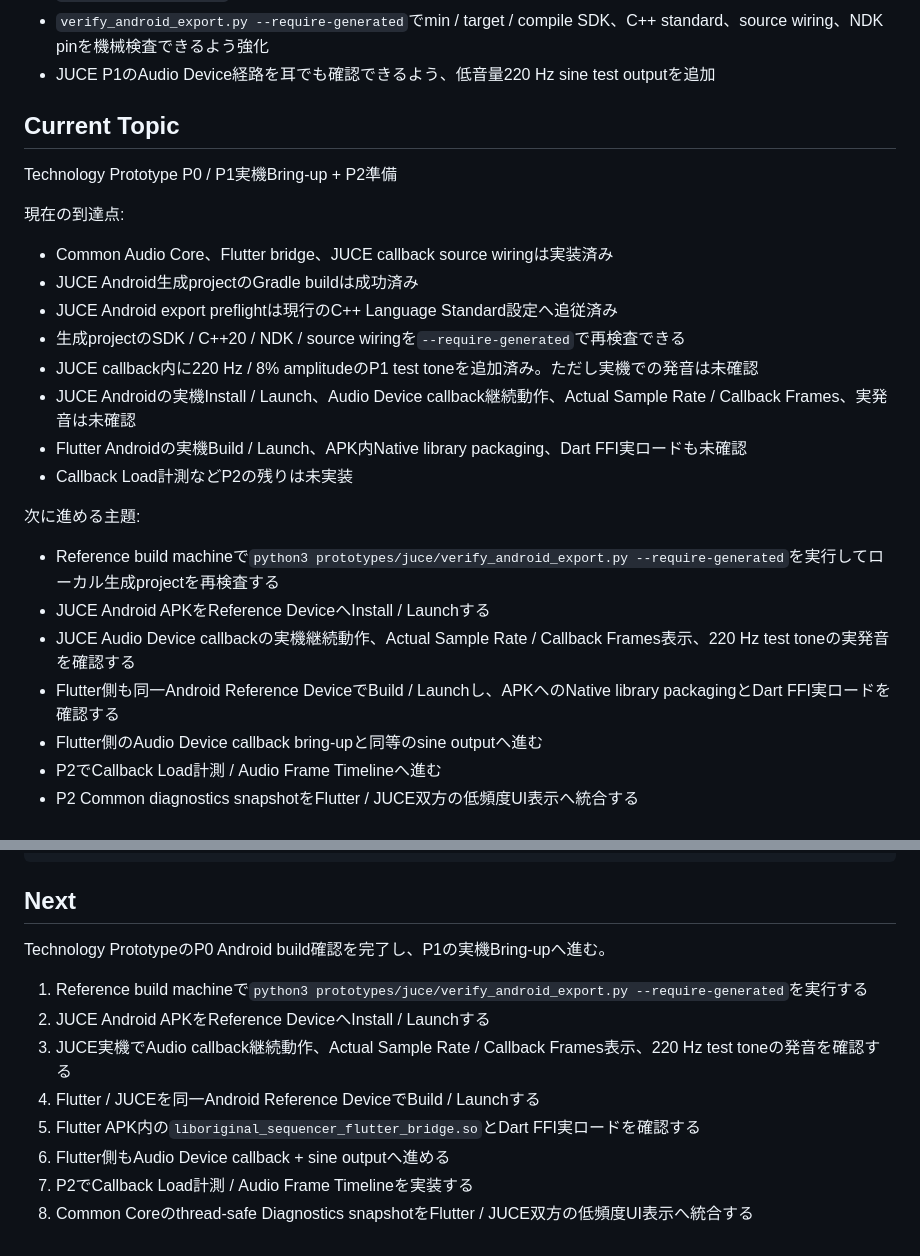
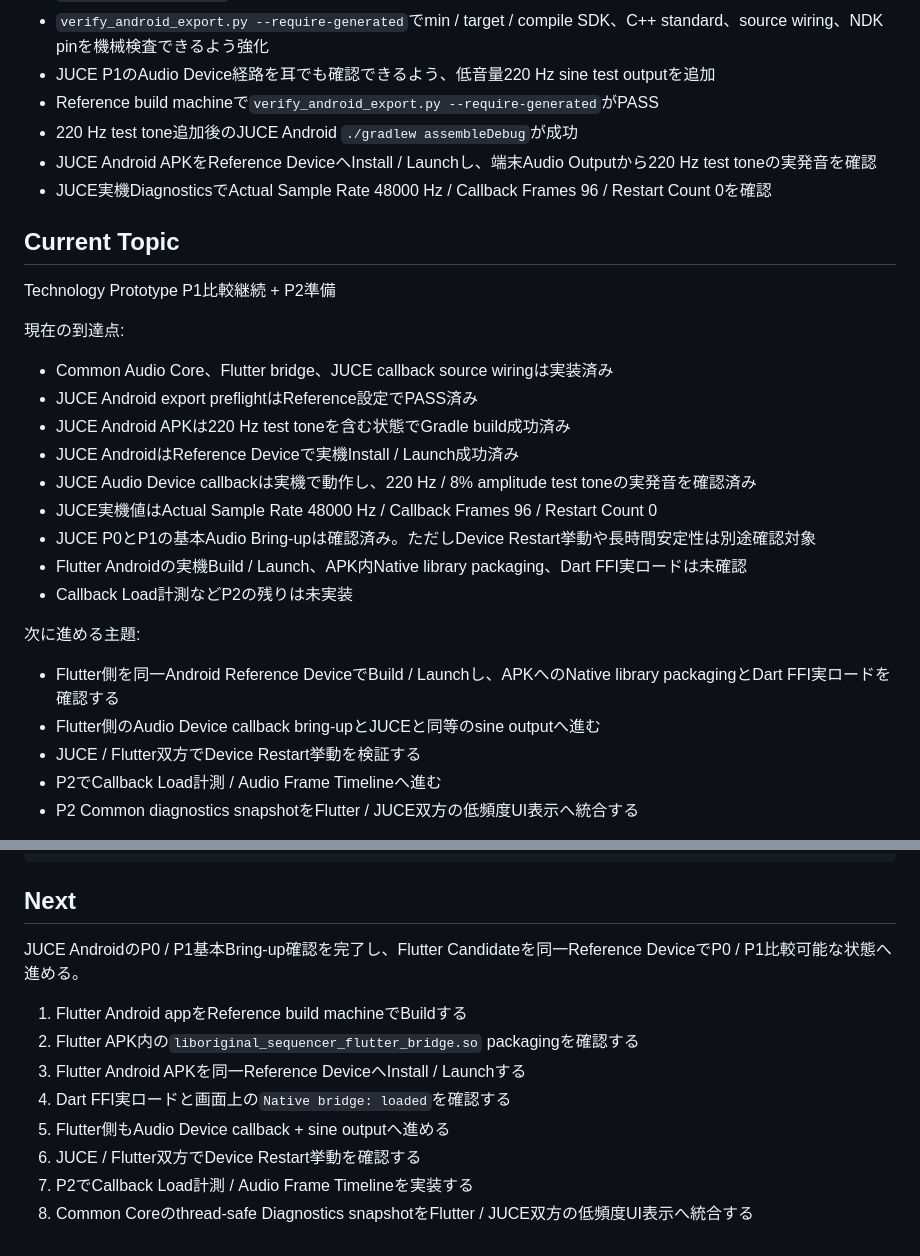
Before and after one commit to akm831/original_sequencer, a Markdown page: docs/status.md, 2 parts joined by grey strips. Drawn GitHub-style.

Commit message:
Record JUCE Android P1 device bring-up

```diff
--- a/docs/status.md
+++ b/docs/status.md
@@ -44,29 +44,32 @@ Platform展開はAndroidを第一ターゲット、Webを第二ターゲット
 - `verify_android_export.py`を現行Projucer設定へ追従し、`.jucer`の`cppLanguageStandard=20`と生成projectの`CMAKE_CXX_STANDARD=20`を検査するよう更新
 - `verify_android_export.py --require-generated`でmin / target / compile SDK、C++ standard、source wiring、NDK pinを機械検査できるよう強化
 - JUCE P1のAudio Device経路を耳でも確認できるよう、低音量220 Hz sine test outputを追加
+- Reference build machineで`verify_android_export.py --require-generated`がPASS
+- 220 Hz test tone追加後のJUCE Android `./gradlew assembleDebug`が成功
+- JUCE Android APKをReference DeviceへInstall / Launchし、端末Audio Outputから220 Hz test toneの実発音を確認
+- JUCE実機DiagnosticsでActual Sample Rate 48000 Hz / Callback Frames 96 / Restart Count 0を確認
 
 ## Current Topic
 
-Technology Prototype P0 / P1実機Bring-up + P2準備
+Technology Prototype P1比較継続 + P2準備
 
 現在の到達点:
 
 - Common Audio Core、Flutter bridge、JUCE callback source wiringは実装済み
-- JUCE Android生成projectのGradle buildは成功済み
-- JUCE Android export preflightは現行のC++ Language Standard設定へ追従済み
-- 生成projectのSDK / C++20 / NDK / source wiringを`--require-generated`で再検査できる
-- JUCE callback内に220 Hz / 8% amplitudeのP1 test toneを追加済み。ただし実機での発音は未確認
-- JUCE Androidの実機Install / Launch、Audio Device callback継続動作、Actual Sample Rate / Callback Frames、実発音は未確認
-- Flutter Androidの実機Build / Launch、APK内Native library packaging、Dart FFI実ロードも未確認
+- JUCE Android export preflightはReference設定でPASS済み
+- JUCE Android APKは220 Hz test toneを含む状態でGradle build成功済み
+- JUCE AndroidはReference Deviceで実機Install / Launch成功済み
+- JUCE Audio Device callbackは実機で動作し、220 Hz / 8% amplitude test toneの実発音を確認済み
+- JUCE実機値はActual Sample Rate 48000 Hz / Callback Frames 96 / Restart Count 0
+- JUCE P0とP1の基本Audio Bring-upは確認済み。ただしDevice Restart挙動や長時間安定性は別途確認対象
+- Flutter Androidの実機Build / Launch、APK内Native library packaging、Dart FFI実ロードは未確認
 - Callback Load計測などP2の残りは未実装
 
 次に進める主題:
 
-- Reference build machineで`python3 prototypes/juce/verify_android_export.py --require-generated`を実行してローカル生成projectを再検査する
-- JUCE Android APKをReference DeviceへInstall / Launchする
-- JUCE Audio Device callbackの実機継続動作、Actual Sample Rate / Callback Frames表示、220 Hz test toneの実発音を確認する
-- Flutter側も同一Android Reference DeviceでBuild / Launchし、APKへのNative library packagingとDart FFI実ロードを確認する
-- Flutter側のAudio Device callback bring-upと同等のsine outputへ進む
+- Flutter側を同一Android Reference DeviceでBuild / Launchし、APKへのNative library packagingとDart FFI実ロードを確認する
+- Flutter側のAudio Device callback bring-upとJUCEと同等のsine outputへ進む
+- JUCE / Flutter双方でDevice Restart挙動を検証する
 - P2でCallback Load計測 / Audio Frame Timelineへ進む
 - P2 Common diagnostics snapshotをFlutter / JUCE双方の低頻度UI表示へ統合する
 
@@ -138,13 +141,13 @@ original_sequencerの続きを進めてください。AGENTS.mdとdocs/status.md
 
 ## Next
 
-Technology PrototypeのP0 Android build確認を完了し、P1の実機Bring-upへ進む。
+JUCE AndroidのP0 / P1基本Bring-up確認を完了し、Flutter Candidateを同一Reference DeviceでP0 / P1比較可能な状態へ進める。
 
-1. Reference build machineで`python3 prototypes/juce/verify_android_export.py --require-generated`を実行する
-2. JUCE Android APKをReference DeviceへInstall / Launchする
-3. JUCE実機でAudio callback継続動作、Actual Sample Rate / Callback Frames表示、220 Hz test toneの発音を確認する
-4. Flutter / JUCEを同一Android Reference DeviceでBuild / Launchする
-5. Flutter APK内の`liboriginal_sequencer_flutter_bridge.so`とDart FFI実ロードを確認する
-6. Flutter側もAudio Device callback + sine outputへ進める
+1. Flutter Android appをReference build machineでBuildする
+2. Flutter APK内の`liboriginal_sequencer_flutter_bridge.so` packagingを確認する
+3. Flutter Android APKを同一Reference DeviceへInstall / Launchする
+4. Dart FFI実ロードと画面上の`Native bridge: loaded`を確認する
+5. Flutter側もAudio Device callback + sine outputへ進める
+6. JUCE / Flutter双方でDevice Restart挙動を確認する
 7. P2でCallback Load計測 / Audio Frame Timelineを実装する
 8. Common Coreのthread-safe Diagnostics snapshotをFlutter / JUCE双方の低頻度UI表示へ統合する
```
